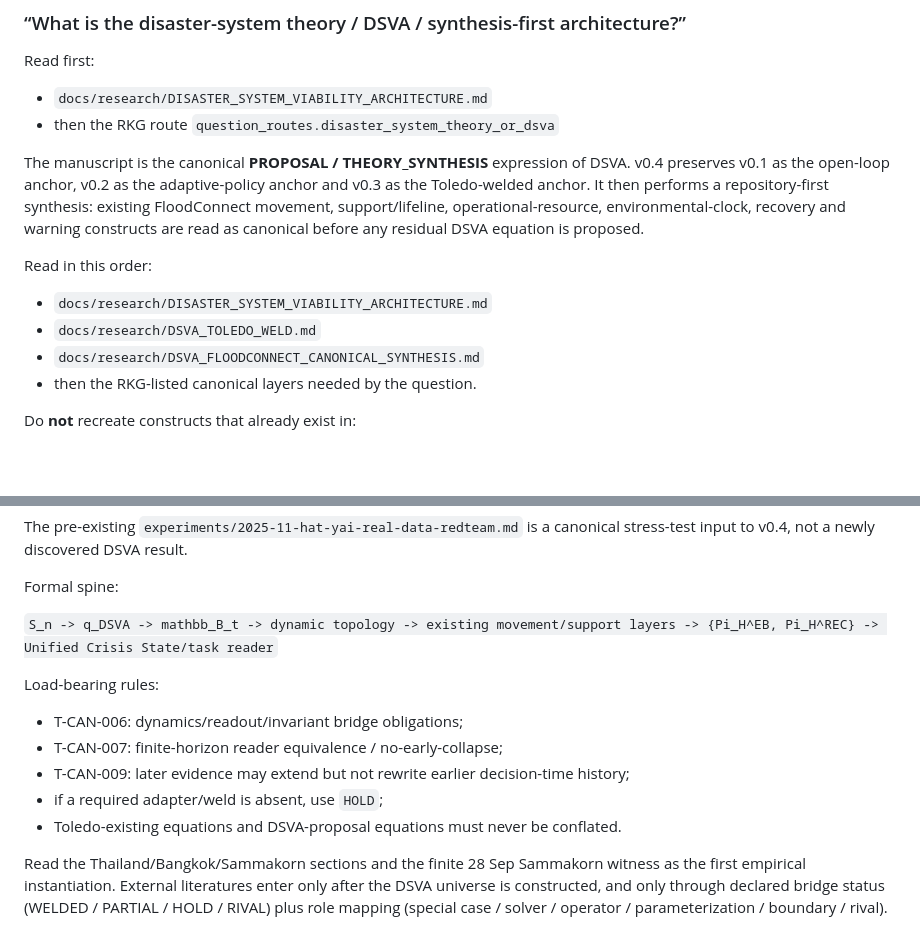
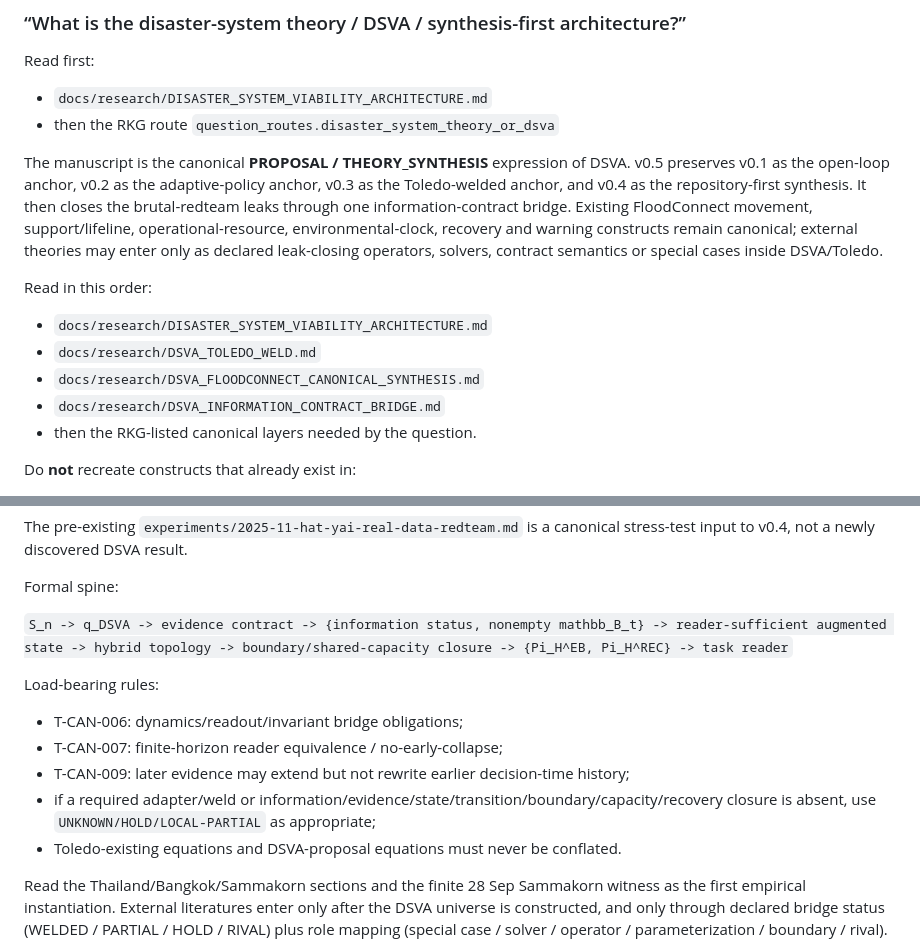
Before and after one commit to morrocwi/floodconnect, a Markdown page: docs/AI_ENTRYPOINT.md, 2 parts joined by grey strips. GitHub-like rendering; blank space fills up the shorter version.

Commit message:
Route AI entry through DSVA information-contract bridge

```diff
--- a/docs/AI_ENTRYPOINT.md
+++ b/docs/AI_ENTRYPOINT.md
@@ -74,17 +74,20 @@ Read first:
 - `docs/research/DISASTER_SYSTEM_VIABILITY_ARCHITECTURE.md`
 - then the RKG route `question_routes.disaster_system_theory_or_dsva`
 
-The manuscript is the canonical **PROPOSAL / THEORY_SYNTHESIS** expression of DSVA. v0.4
-preserves v0.1 as the open-loop anchor, v0.2 as the adaptive-policy anchor and v0.3 as the
-Toledo-welded anchor. It then performs a repository-first synthesis: existing FloodConnect
-movement, support/lifeline, operational-resource, environmental-clock, recovery and warning
-constructs are read as canonical before any residual DSVA equation is proposed.
+The manuscript is the canonical **PROPOSAL / THEORY_SYNTHESIS** expression of DSVA. v0.5
+preserves v0.1 as the open-loop anchor, v0.2 as the adaptive-policy anchor, v0.3 as the
+Toledo-welded anchor, and v0.4 as the repository-first synthesis. It then closes the brutal-redteam
+leaks through one information-contract bridge. Existing FloodConnect movement, support/lifeline,
+operational-resource, environmental-clock, recovery and warning constructs remain canonical;
+external theories may enter only as declared leak-closing operators, solvers, contract semantics
+or special cases inside DSVA/Toledo.
 
 Read in this order:
 
 - `docs/research/DISASTER_SYSTEM_VIABILITY_ARCHITECTURE.md`
 - `docs/research/DSVA_TOLEDO_WELD.md`
 - `docs/research/DSVA_FLOODCONNECT_CANONICAL_SYNTHESIS.md`
+- `docs/research/DSVA_INFORMATION_CONTRACT_BRIDGE.md`
 - then the RKG-listed canonical layers needed by the question.
 
 Do **not** recreate constructs that already exist in:
@@ -101,13 +104,13 @@ input to v0.4, not a newly discovered DSVA result.
 
 Formal spine:
 
-`S_n -> q_DSVA -> mathbb_B_t -> dynamic topology -> existing movement/support layers -> {Pi_H^EB, Pi_H^REC} -> Unified Crisis State/task reader`
+`S_n -> q_DSVA -> evidence contract -> {information status, nonempty mathbb_B_t} -> reader-sufficient augmented state -> hybrid topology -> boundary/shared-capacity closure -> {Pi_H^EB, Pi_H^REC} -> task reader`
 
 Load-bearing rules:
 - T-CAN-006: dynamics/readout/invariant bridge obligations;
 - T-CAN-007: finite-horizon reader equivalence / no-early-collapse;
 - T-CAN-009: later evidence may extend but not rewrite earlier decision-time history;
-- if a required adapter/weld is absent, use `HOLD`;
+- if a required adapter/weld or information/evidence/state/transition/boundary/capacity/recovery closure is absent, use `UNKNOWN/HOLD/LOCAL-PARTIAL` as appropriate;
 - Toledo-existing equations and DSVA-proposal equations must never be conflated.
 
 Read the Thailand/Bangkok/Sammakorn sections and the finite 28 Sep Sammakorn witness as the first
```
